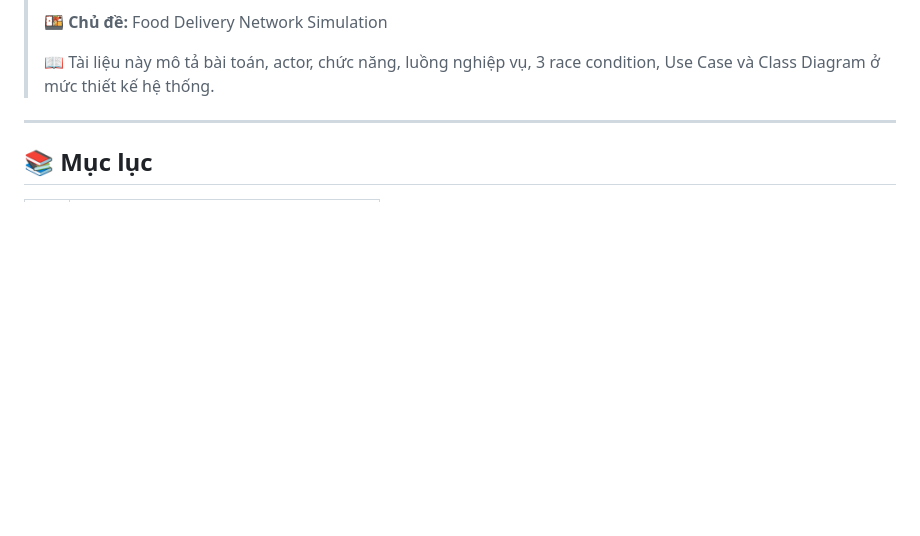
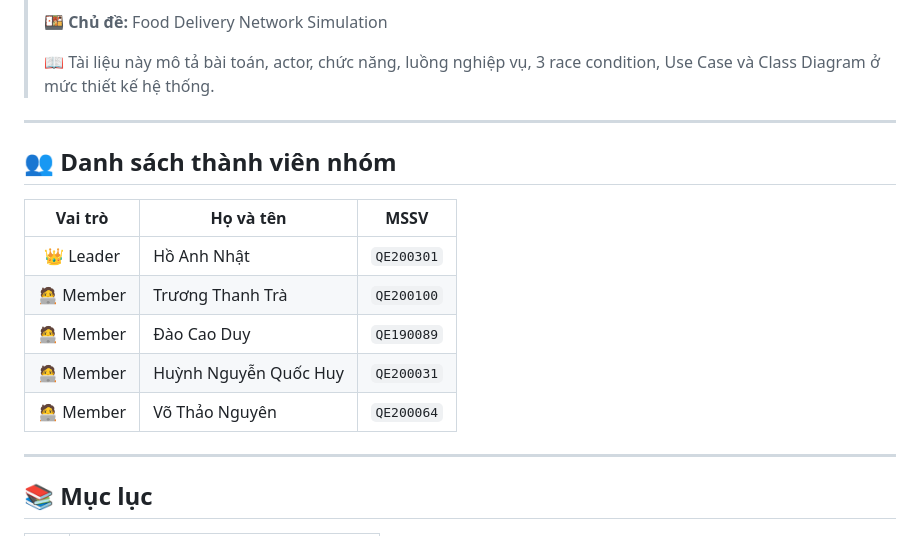
Before and after one commit to trat21430-spec/Food-Delivery, a Markdown page: README.md, the part around the change. Drawn GitHub-style; blank space fills up the shorter version.

```diff
--- a/README.md
+++ b/README.md
@@ -17,6 +17,18 @@
 > 🍱 **Chủ đề:** Food Delivery Network Simulation
 >
 > 📖 Tài liệu này mô tả bài toán, actor, chức năng, luồng nghiệp vụ, 3 race condition, Use Case và Class Diagram ở mức thiết kế hệ thống.
+
+---
+
+## 👥 Danh sách thành viên nhóm
+
+| Vai trò | Họ và tên | MSSV |
+|:-:|---|:-:|
+| 👑 Leader | Hồ Anh Nhật | `QE200301` |
+| 🧑‍💻 Member | Trương Thanh Trà | `QE200100` |
+| 🧑‍💻 Member | Đào Cao Duy | `QE190089` |
+| 🧑‍💻 Member | Huỳnh Nguyễn Quốc Huy | `QE200031` |
+| 🧑‍💻 Member | Võ Thảo Nguyên | `QE200064` |
 
 ---
 
```
